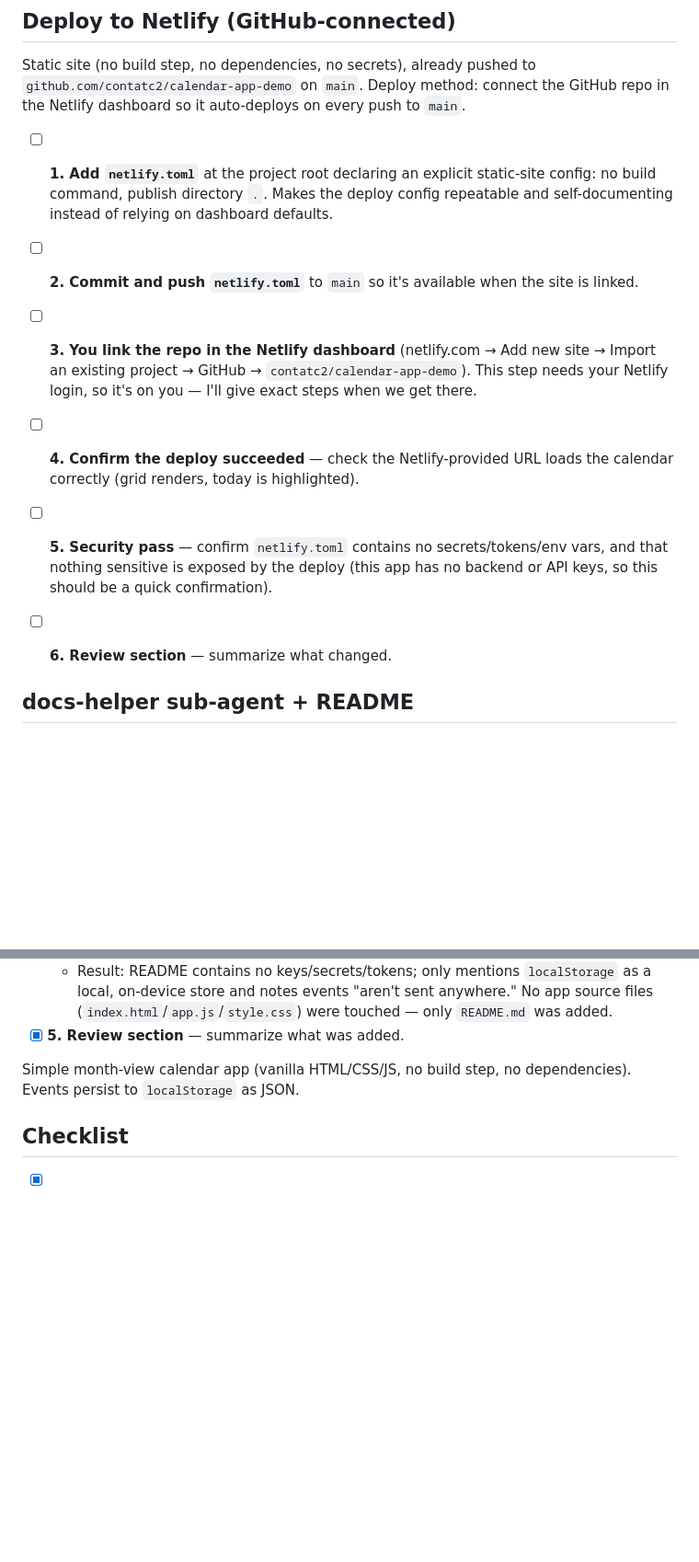
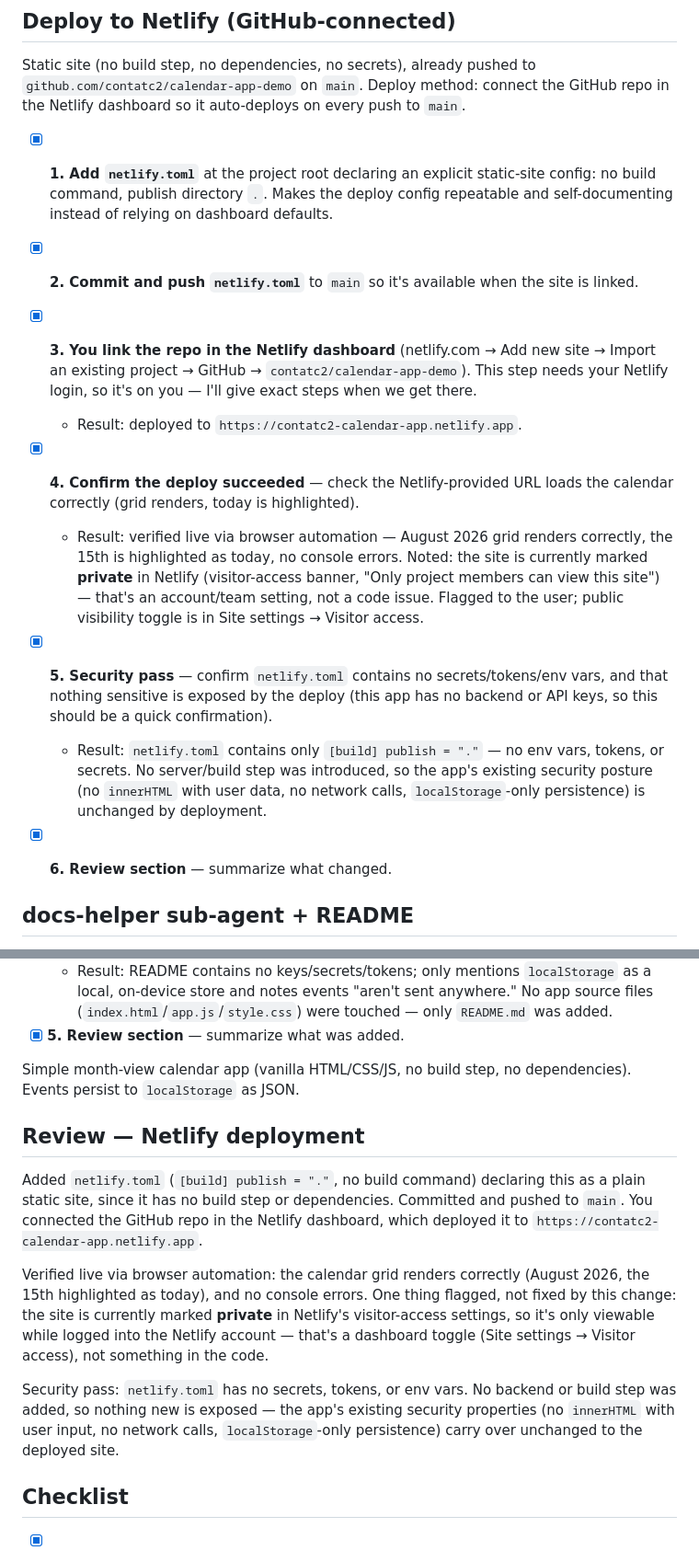
Before and after one commit to contatc2/calendar-app-demo, a Markdown page: tasks/todo.md, 2 parts joined by grey strips. Shown at 92% size. GitHub-like rendering; blank space fills up the shorter version.

Commit message:
Check off Netlify deploy plan and add review section
Co-Authored-By: Claude Sonnet 5 <noreply@anthropic.com>

```diff
--- a/tasks/todo.md
+++ b/tasks/todo.md
@@ -4,12 +4,15 @@
 
 Static site (no build step, no dependencies, no secrets), already pushed to `github.com/contatc2/calendar-app-demo` on `main`. Deploy method: connect the GitHub repo in the Netlify dashboard so it auto-deploys on every push to `main`.
 
-- [ ] **1. Add `netlify.toml`** at the project root declaring an explicit static-site config: no build command, publish directory `.`. Makes the deploy config repeatable and self-documenting instead of relying on dashboard defaults.
-- [ ] **2. Commit and push `netlify.toml`** to `main` so it's available when the site is linked.
-- [ ] **3. You link the repo in the Netlify dashboard** (netlify.com → Add new site → Import an existing project → GitHub → `contatc2/calendar-app-demo`). This step needs your Netlify login, so it's on you — I'll give exact steps when we get there.
-- [ ] **4. Confirm the deploy succeeded** — check the Netlify-provided URL loads the calendar correctly (grid renders, today is highlighted).
-- [ ] **5. Security pass** — confirm `netlify.toml` contains no secrets/tokens/env vars, and that nothing sensitive is exposed by the deploy (this app has no backend or API keys, so this should be a quick confirmation).
-- [ ] **6. Review section** — summarize what changed.
+- [x] **1. Add `netlify.toml`** at the project root declaring an explicit static-site config: no build command, publish directory `.`. Makes the deploy config repeatable and self-documenting instead of relying on dashboard defaults.
+- [x] **2. Commit and push `netlify.toml`** to `main` so it's available when the site is linked.
+- [x] **3. You link the repo in the Netlify dashboard** (netlify.com → Add new site → Import an existing project → GitHub → `contatc2/calendar-app-demo`). This step needs your Netlify login, so it's on you — I'll give exact steps when we get there.
+  - Result: deployed to `https://contatc2-calendar-app.netlify.app`.
+- [x] **4. Confirm the deploy succeeded** — check the Netlify-provided URL loads the calendar correctly (grid renders, today is highlighted).
+  - Result: verified live via browser automation — August 2026 grid renders correctly, the 15th is highlighted as today, no console errors. Noted: the site is currently marked **private** in Netlify (visitor-access banner, "Only project members can view this site") — that's an account/team setting, not a code issue. Flagged to the user; public visibility toggle is in Site settings → Visitor access.
+- [x] **5. Security pass** — confirm `netlify.toml` contains no secrets/tokens/env vars, and that nothing sensitive is exposed by the deploy (this app has no backend or API keys, so this should be a quick confirmation).
+  - Result: `netlify.toml` contains only `[build] publish = "."` — no env vars, tokens, or secrets. No server/build step was introduced, so the app's existing security posture (no `innerHTML` with user data, no network calls, `localStorage`-only persistence) is unchanged by deployment.
+- [x] **6. Review section** — summarize what changed.
 
 
 
@@ -26,6 +29,14 @@ Static site (no build step, no dependencies, no secrets), already pushed to `git
 - [x] **5. Review section** — summarize what was added.
 
 Simple month-view calendar app (vanilla HTML/CSS/JS, no build step, no dependencies). Events persist to `localStorage` as JSON.
+
+## Review — Netlify deployment
+
+Added `netlify.toml` (`[build] publish = "."`, no build command) declaring this as a plain static site, since it has no build step or dependencies. Committed and pushed to `main`. You connected the GitHub repo in the Netlify dashboard, which deployed it to `https://contatc2-calendar-app.netlify.app`.
+
+Verified live via browser automation: the calendar grid renders correctly (August 2026, the 15th highlighted as today), and no console errors. One thing flagged, not fixed by this change: the site is currently marked **private** in Netlify's visitor-access settings, so it's only viewable while logged into the Netlify account — that's a dashboard toggle (Site settings → Visitor access), not something in the code.
+
+Security pass: `netlify.toml` has no secrets, tokens, or env vars. No backend or build step was added, so nothing new is exposed — the app's existing security properties (no `innerHTML` with user input, no network calls, `localStorage`-only persistence) carry over unchanged to the deployed site.
 
 ## Checklist
 
```
